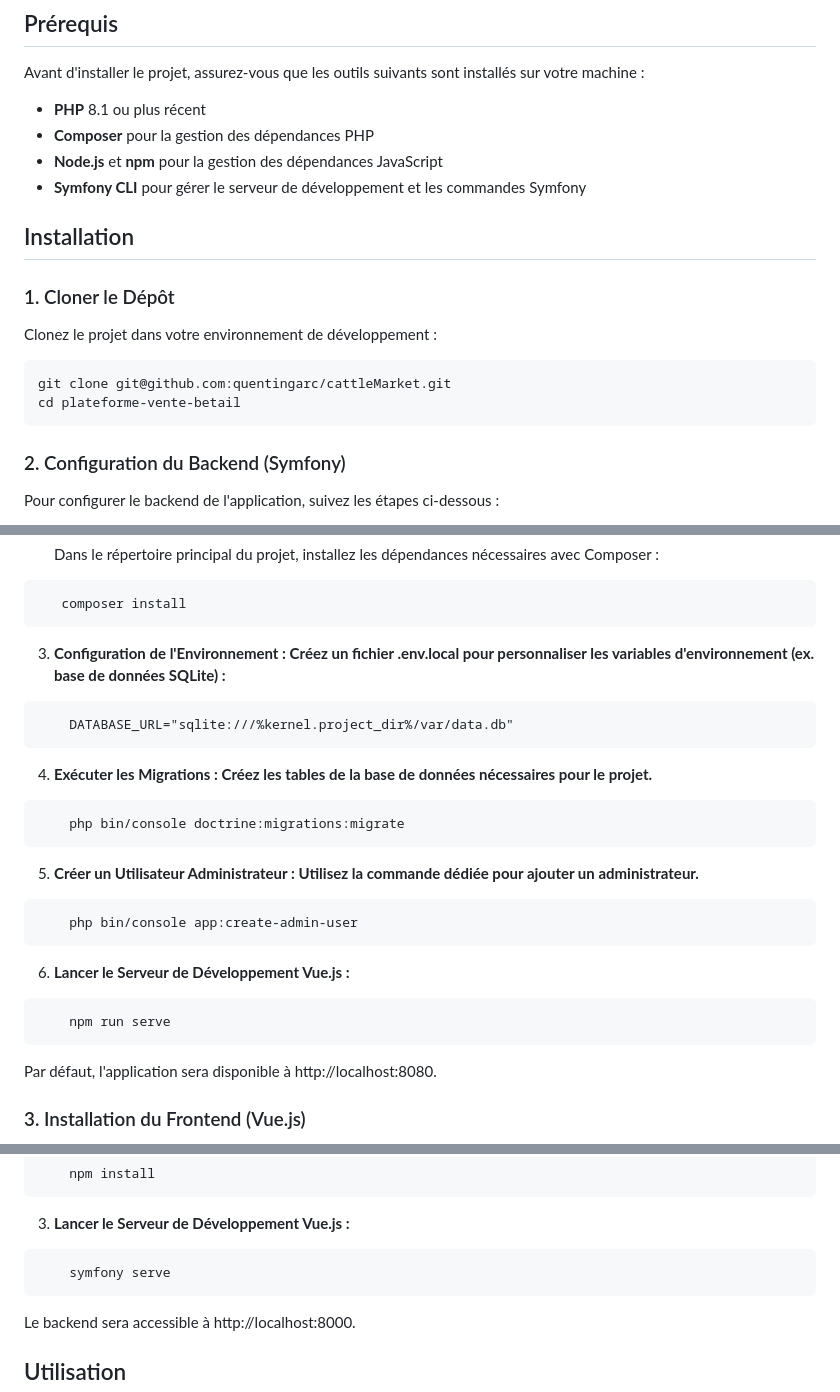
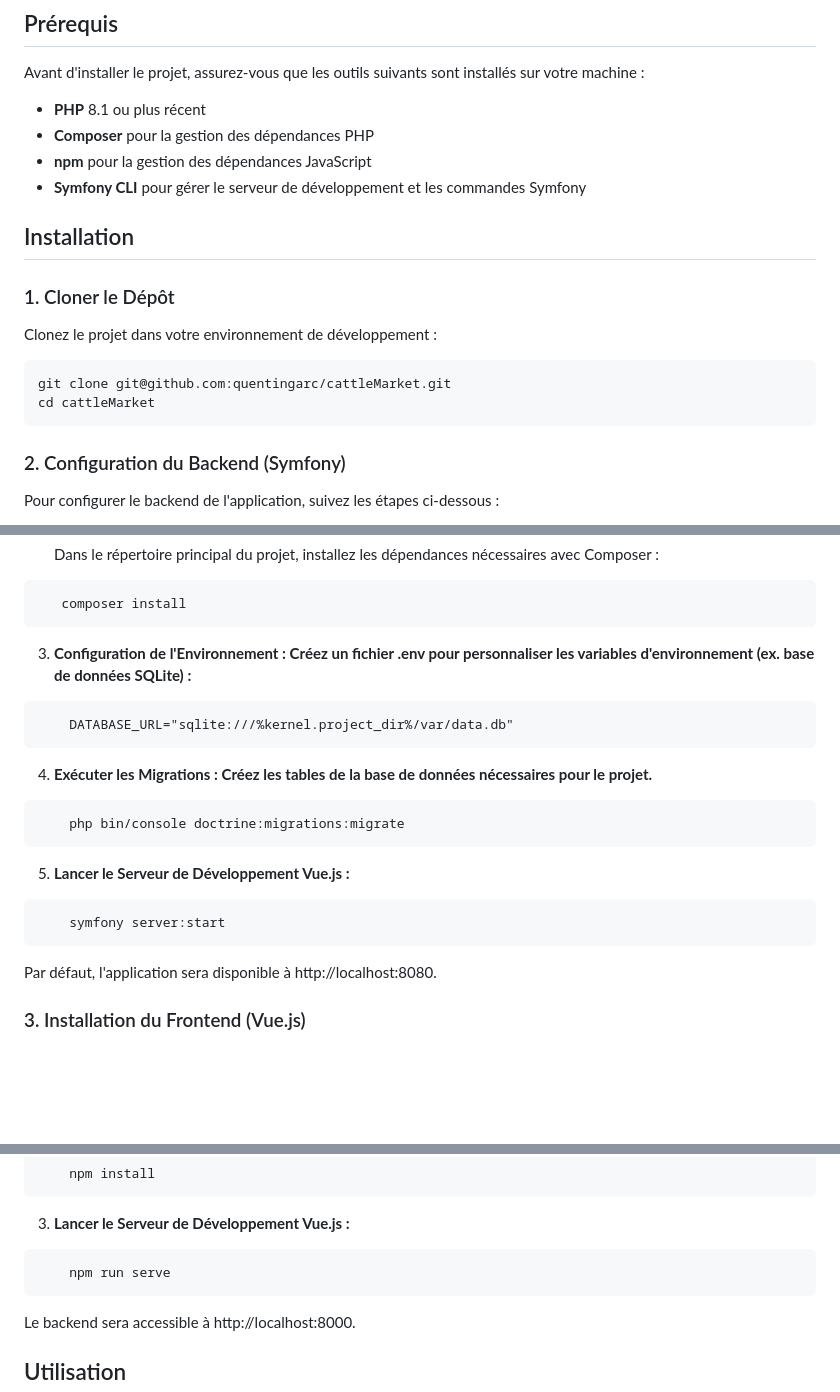
Before and after one commit to quentingarc/cattleMarket, a Markdown page: README.md, 3 parts joined by grey strips. GitHub-like rendering; blank space fills up the shorter version.

````diff
--- a/README.md
+++ b/README.md
@@ -18,7 +18,7 @@ Ce projet est une plateforme de vente de bétail destinée aux particuliers, dé
 Avant d'installer le projet, assurez-vous que les outils suivants sont installés sur votre machine :
 - **PHP** 8.1 ou plus récent
 - **Composer** pour la gestion des dépendances PHP
-- **Node.js** et **npm** pour la gestion des dépendances JavaScript
+- **npm** pour la gestion des dépendances JavaScript
 - **Symfony CLI** pour gérer le serveur de développement et les commandes Symfony
 
 ## Installation
@@ -28,7 +28,7 @@ Avant d'installer le projet, assurez-vous que les outils suivants sont installé
 Clonez le projet dans votre environnement de développement :
 ```bash
 git clone git@github.com:quentingarc/cattleMarket.git
-cd plateforme-vente-betail
+cd cattleMarket
 ```
 
 ### 2. Configuration du Backend (Symfony)
@@ -48,7 +48,7 @@ Pour configurer le backend de l'application, suivez les étapes ci-dessous :
    composer install
    ```
 
-3. **Configuration de l'Environnement : Créez un fichier .env.local pour personnaliser les variables d'environnement (ex. base de données SQLite) :**
+3. **Configuration de l'Environnement : Créez un fichier .env pour personnaliser les variables d'environnement (ex. base de données SQLite) :**
 
 ```plaintext
     DATABASE_URL="sqlite:///%kernel.project_dir%/var/data.db"
@@ -58,14 +58,10 @@ Pour configurer le backend de l'application, suivez les étapes ci-dessous :
 ```bash
     php bin/console doctrine:migrations:migrate
 ```
-5. **Créer un Utilisateur Administrateur : Utilisez la commande dédiée pour ajouter un administrateur.**
 
+5. **Lancer le Serveur de Développement Vue.js :**
 ```bash
-    php bin/console app:create-admin-user
-```
-6. **Lancer le Serveur de Développement Vue.js :**
-```bash
-    npm run serve
+    symfony server:start
 ```
 
 Par défaut, l'application sera disponible à http://localhost:8080.
@@ -86,7 +82,7 @@ Par défaut, l'application sera disponible à http://localhost:8080.
 3. **Lancer le Serveur de Développement Vue.js :**
 
 ```bash
-    symfony serve
+    npm run serve
 ```
 Le backend sera accessible à http://localhost:8000.
 
````
